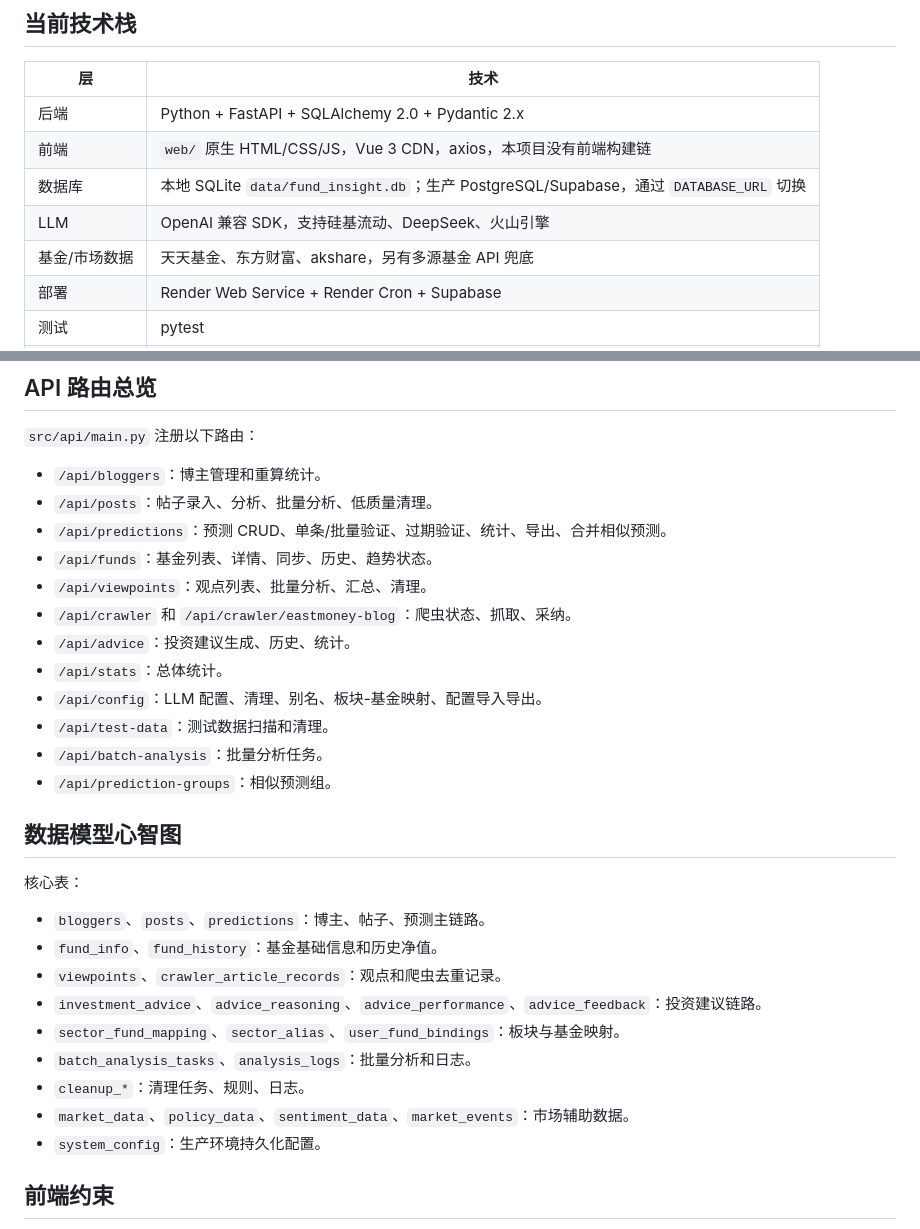
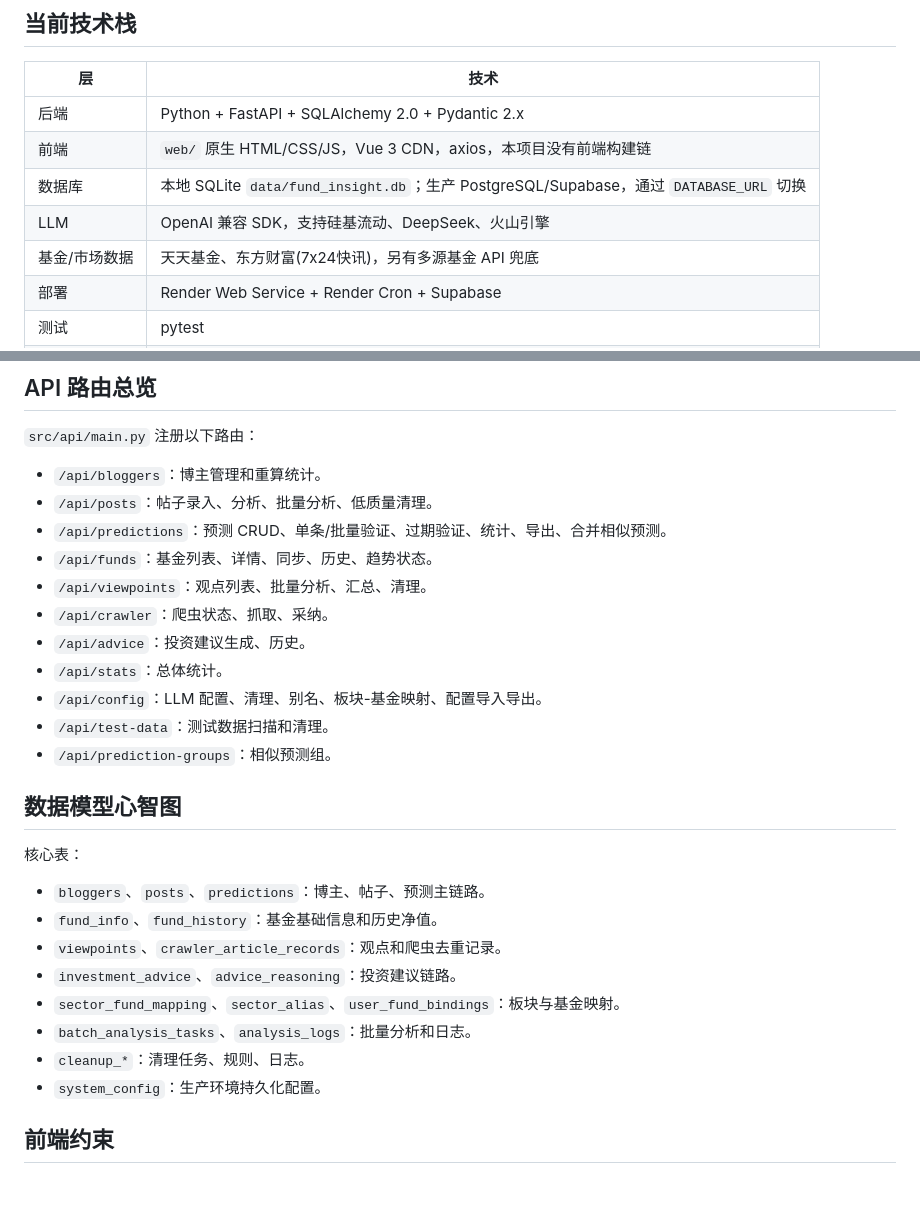
Before and after one commit to Lwb1397111398/fund-insight, a Markdown page: CLAUDE.md, 2 parts joined by grey strips. Drawn GitHub-style; blank space fills up the shorter version.

Commit message:
docs: 更新 CLAUDE.md 反映重构后的项目状态
- 删除 akshare/batch-analysis/advice_performance/advice_feedback/market_data 等引用
- 提取 CSS 到 common.css

```diff
--- a/CLAUDE.md
+++ b/CLAUDE.md
@@ -14,7 +14,7 @@ Fund Insight 是一个基金博主观点分析系统：用户录入或抓取基
 | 前端 | `web/` 原生 HTML/CSS/JS，Vue 3 CDN，axios，本项目没有前端构建链 |
 | 数据库 | 本地 SQLite `data/fund_insight.db`；生产 PostgreSQL/Supabase，通过 `DATABASE_URL` 切换 |
 | LLM | OpenAI 兼容 SDK，支持硅基流动、DeepSeek、火山引擎 |
-| 基金/市场数据 | 天天基金、东方财富、akshare，另有多源基金 API 兜底 |
+| 基金/市场数据 | 天天基金、东方财富(7x24快讯)，另有多源基金 API 兜底 |
 | 部署 | Render Web Service + Render Cron + Supabase |
 | 测试 | pytest |
 | 代码索引 | `.codegraph/` 是本地索引产物，改代码/文档后运行 `codegraph sync .` |
@@ -125,12 +125,11 @@ src/models/database.py  SQLAlchemy ORM，SQLite/PostgreSQL 共用
 - `/api/predictions`：预测 CRUD、单条/批量验证、过期验证、统计、导出、合并相似预测。
 - `/api/funds`：基金列表、详情、同步、历史、趋势状态。
 - `/api/viewpoints`：观点列表、批量分析、汇总、清理。
-- `/api/crawler` 和 `/api/crawler/eastmoney-blog`：爬虫状态、抓取、采纳。
-- `/api/advice`：投资建议生成、历史、统计。
+- `/api/crawler`：爬虫状态、抓取、采纳。
+- `/api/advice`：投资建议生成、历史。
 - `/api/stats`：总体统计。
 - `/api/config`：LLM 配置、清理、别名、板块-基金映射、配置导入导出。
 - `/api/test-data`：测试数据扫描和清理。
-- `/api/batch-analysis`：批量分析任务。
 - `/api/prediction-groups`：相似预测组。
 
 ## 数据模型心智图
@@ -140,11 +139,10 @@ src/models/database.py  SQLAlchemy ORM，SQLite/PostgreSQL 共用
 - `bloggers`、`posts`、`predictions`：博主、帖子、预测主链路。
 - `fund_info`、`fund_history`：基金基础信息和历史净值。
 - `viewpoints`、`crawler_article_records`：观点和爬虫去重记录。
-- `investment_advice`、`advice_reasoning`、`advice_performance`、`advice_feedback`：投资建议链路。
+- `investment_advice`、`advice_reasoning`：投资建议链路。
 - `sector_fund_mapping`、`sector_alias`、`user_fund_bindings`：板块与基金映射。
 - `batch_analysis_tasks`、`analysis_logs`：批量分析和日志。
 - `cleanup_*`：清理任务、规则、日志。
-- `market_data`、`policy_data`、`sentiment_data`、`market_events`：市场辅助数据。
 - `system_config`：生产环境持久化配置。
 
 ## 前端约束
```
